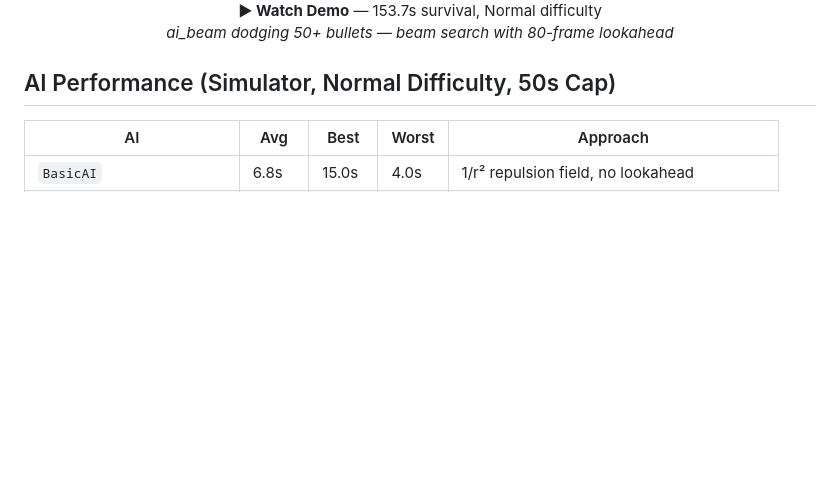
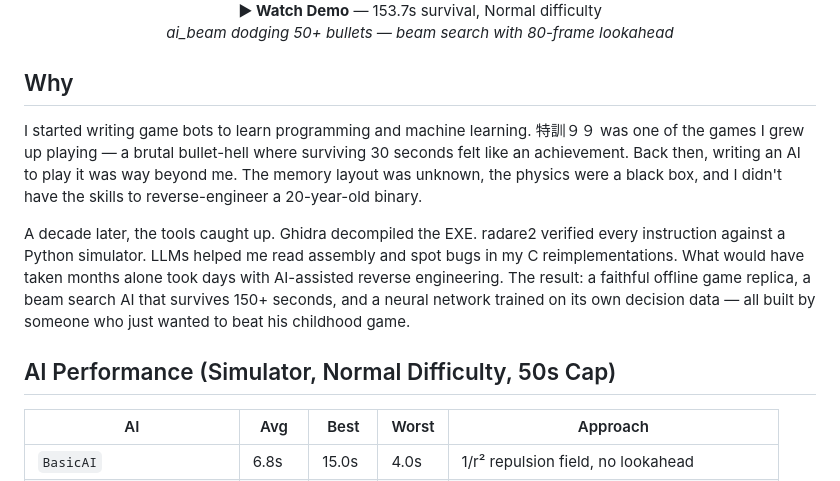
Before and after one commit to mortylin2019/training_99, a Markdown page: README.md, the part around the change. Rendered like a GitHub page; blank space fills up the shorter version.

Commit message:
Add Why section - personal story behind the project

```diff
--- a/README.md
+++ b/README.md
@@ -9,6 +9,12 @@ Reverse-engineered Japanese bullet-hell survival game. Python AIs attach to the
   <br><b>▶ Watch Demo</b> — 153.7s survival, Normal difficulty
   <br><i>ai_beam dodging 50+ bullets — beam search with 80-frame lookahead</i>
 </p>
+
+## Why
+
+I started writing game bots to learn programming and machine learning. 特訓９９ was one of the games I grew up playing — a brutal bullet-hell where surviving 30 seconds felt like an achievement. Back then, writing an AI to play it was way beyond me. The memory layout was unknown, the physics were a black box, and I didn't have the skills to reverse-engineer a 20-year-old binary.
+
+A decade later, the tools caught up. Ghidra decompiled the EXE. radare2 verified every instruction against a Python simulator. LLMs helped me read assembly and spot bugs in my C reimplementations. What would have taken months alone took days with AI-assisted reverse engineering. The result: a faithful offline game replica, a beam search AI that survives 150+ seconds, and a neural network trained on its own decision data — all built by someone who just wanted to beat his childhood game.
 
 ## AI Performance (Simulator, Normal Difficulty, 50s Cap)
 
```
